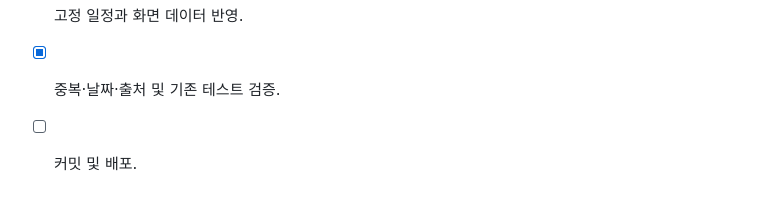
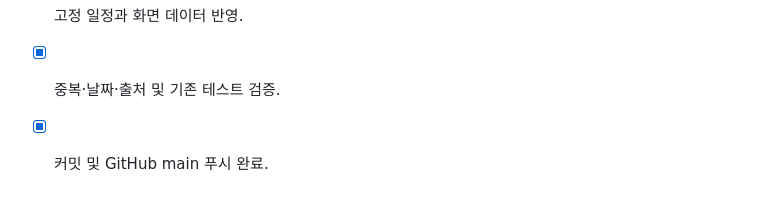
Before and after one commit to textgun/stock-timeline, a Markdown page: checklist.md, the part around the change. Drawn GitHub-style.

Commit message:
docs(schedule): 글로벌 일정 검증 및 게시 결과 기록

```diff
--- a/checklist.md
+++ b/checklist.md
@@ -96,4 +96,4 @@
 - [x] 공식 BLS·BEA·BoE·다보스 일정 확인.
 - [x] 고정 일정과 화면 데이터 반영.
 - [x] 중복·날짜·출처 및 기존 테스트 검증.
-- [ ] 커밋 및 배포.
+- [x] 커밋 및 GitHub main 푸시 완료.
```
